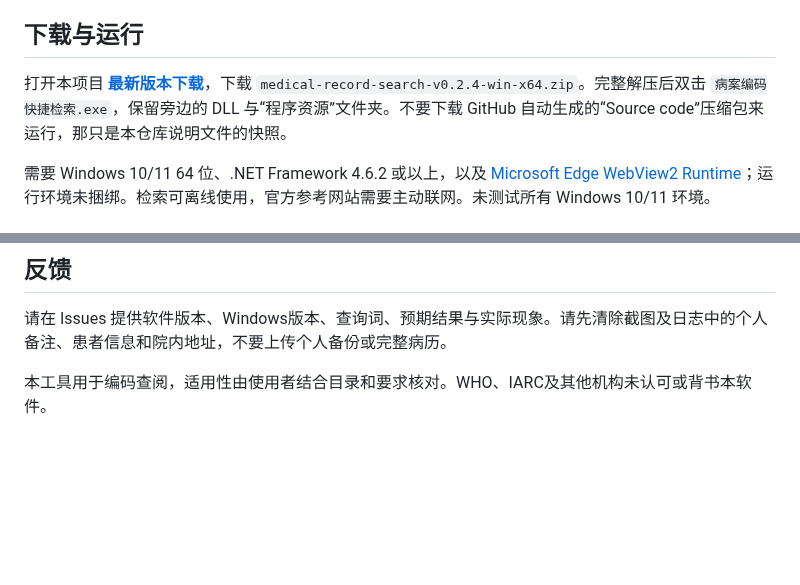
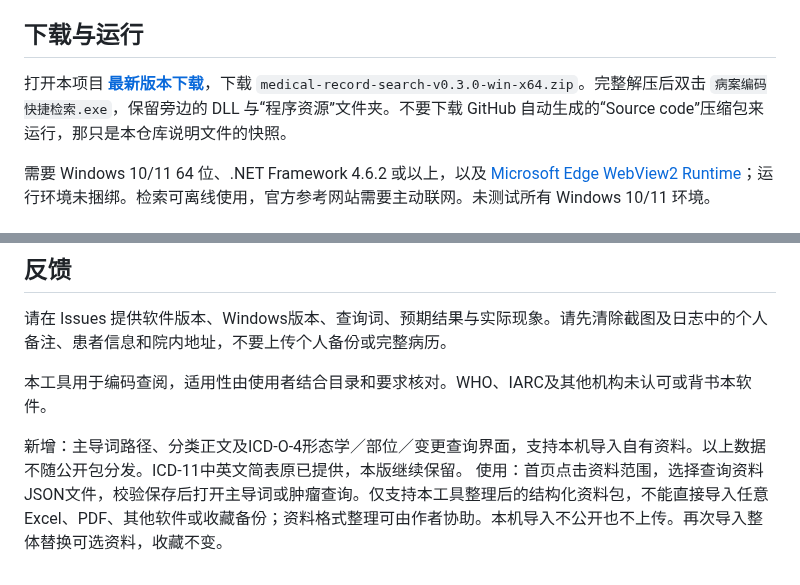
Before and after one commit to MRxu-1/medical-record-search, a Markdown page: README.md, 2 parts joined by grey strips. Rendered like a GitHub page; blank space fills up the shorter version.

Commit message:
docs: expand module guide and credit 深大阿宗; release 0.3.0

```diff
--- a/README.md
+++ b/README.md
@@ -13,7 +13,7 @@
 
 ## 下载与运行
 
-打开本项目 **[最新版本下载](https://github.com/MRxu-1/medical-record-search/releases/latest)**，下载 `medical-record-search-v0.2.4-win-x64.zip`。完整解压后双击 `病案编码快捷检索.exe`，保留旁边的 DLL 与“程序资源”文件夹。不要下载 GitHub 自动生成的“Source code”压缩包来运行，那只是本仓库说明文件的快照。
+打开本项目 **[最新版本下载](https://github.com/MRxu-1/medical-record-search/releases/latest)**，下载 `medical-record-search-v0.3.0-win-x64.zip`。完整解压后双击 `病案编码快捷检索.exe`，保留旁边的 DLL 与“程序资源”文件夹。不要下载 GitHub 自动生成的“Source code”压缩包来运行，那只是本仓库说明文件的快照。
 
 需要 Windows 10/11 64 位、.NET Framework 4.6.2 或以上，以及 [Microsoft Edge WebView2 Runtime](https://developer.microsoft.com/microsoft-edge/webview2/)；运行环境未捆绑。检索可离线使用，官方参考网站需要主动联网。未测试所有 Windows 10/11 环境。
 
@@ -82,3 +76,6 @@
 请在 Issues 提供软件版本、Windows版本、查询词、预期结果与实际现象。请先清除截图及日志中的个人备注、患者信息和院内地址，不要上传个人备份或完整病历。
 
 本工具用于编码查阅，适用性由使用者结合目录和要求核对。WHO、IARC及其他机构未认可或背书本软件。
+
+新增：主导词路径、分类正文及ICD-O-4形态学／部位／变更查询界面，支持本机导入自有资料。以上数据不随公开包分发。ICD-11中英文简表原已提供，本版继续保留。
+使用：首页点击资料范围，选择查询资料JSON文件，校验保存后打开主导词或肿瘤查询。仅支持本工具整理后的结构化资料包，不能直接导入任意Excel、PDF、其他软件或收藏备份；资料格式整理可由作者协助。本机导入不公开也不上传。再次导入整体替换可选资料，收藏不变。
```
Also changed, not shown: other parts of README.md (+2 -8 lines), CHANGELOG.md (+5 -2 lines), images/catalog.png, images/icd11.png.
